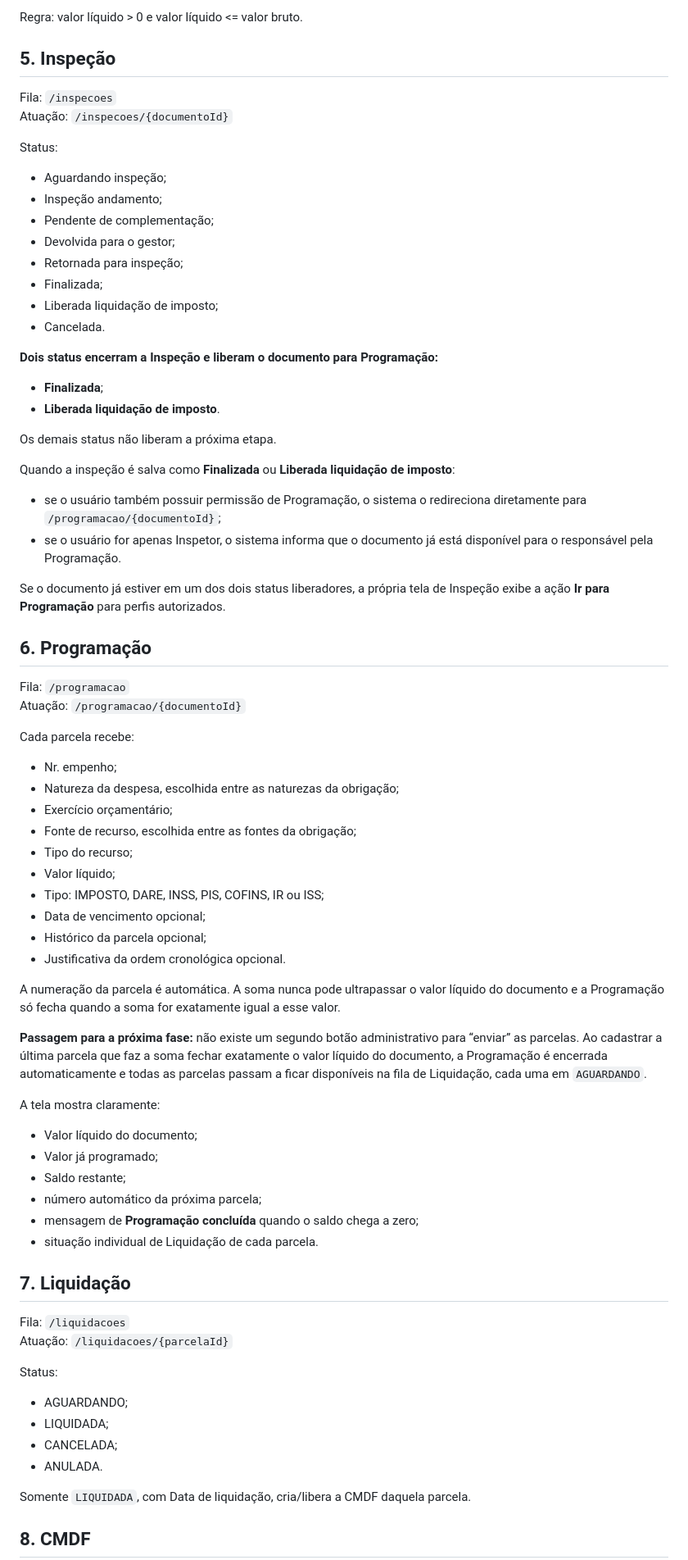
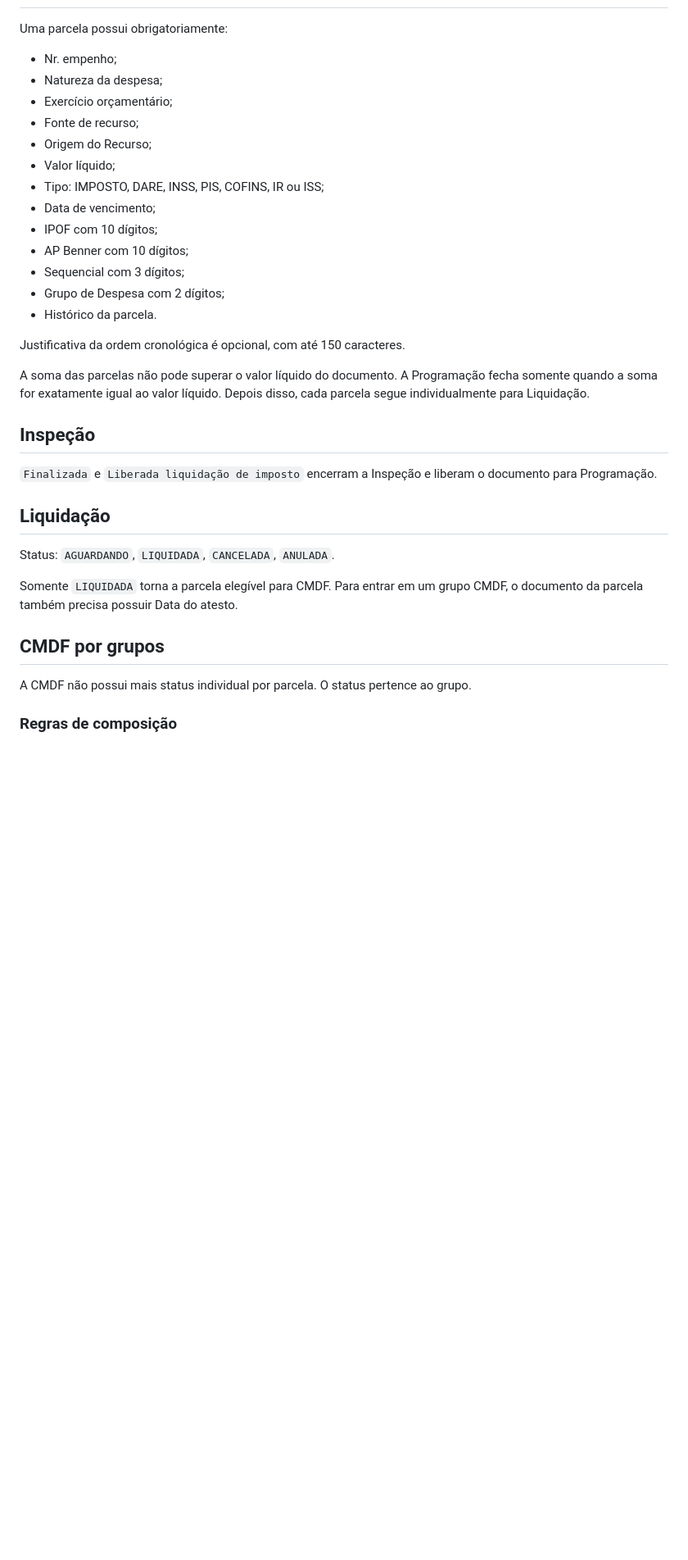
Before and after one commit to fernandesgyn/pagamentos, a Markdown page: docs/FLUXO_E_CASOS_DE_USO.md, the part around one of its changes. Shown at 82% size. GitHub-like rendering; blank space fills up the shorter version.

```diff
--- a/docs/FLUXO_E_CASOS_DE_USO.md
+++ b/docs/FLUXO_E_CASOS_DE_USO.md
@@ -63,79 +16,36 @@ Passos:
-Regra: valor líquido > 0 e valor líquido <= valor bruto.
-
-## 5. Inspeção
-
-Fila: `/inspecoes`
-Atuação: `/inspecoes/{documentoId}`
-
-Status:
-
-- Aguardando inspeção;
-- Inspeção andamento;
-- Pendente de complementação;
-- Devolvida para o gestor;
-- Retornada para inspeção;
-- Finalizada;
-- Liberada liquidação de imposto;
-- Cancelada.
-
-**Dois status encerram a Inspeção e liberam o documento para Programação:**
-
-- **Finalizada**;
-- **Liberada liquidação de imposto**.
-
-Os demais status não liberam a próxima etapa.
-
-Quando a inspeção é salva como **Finalizada** ou **Liberada liquidação de imposto**:
-
-- se o usuário também possuir permissão de Programação, o sistema o redireciona diretamente para `/programacao/{documentoId}`;
-- se o usuário for apenas Inspetor, o sistema informa que o documento já está disponível para o responsável pela Programação.
-
-Se o documento já estiver em um dos dois status liberadores, a própria tela de Inspeção exibe a ação **Ir para Programação** para perfis autorizados.
-
-## 6. Programação
-
-Fila: `/programacao`
-Atuação: `/programacao/{documentoId}`
-
-Cada parcela recebe:
+Uma parcela possui obrigatoriamente:
 
 - Nr. empenho;
-- Natureza da despesa, escolhida entre as naturezas da obrigação;
+- Natureza da despesa;
 - Exercício orçamentário;
-- Fonte de recurso, escolhida entre as fontes da obrigação;
-- Tipo do recurso;
+- Fonte de recurso;
+- Origem do Recurso;
 - Valor líquido;
 - Tipo: IMPOSTO, DARE, INSS, PIS, COFINS, IR ou ISS;
-- Data de vencimento opcional;
-- Histórico da parcela opcional;
-- Justificativa da ordem cronológica opcional.
+- Data de vencimento;
+- IPOF com 10 dígitos;
+- AP Benner com 10 dígitos;
+- Sequencial com 3 dígitos;
+- Grupo de Despesa com 2 dígitos;
+- Histórico da parcela.
 
-A numeração da parcela é automática. A soma nunca pode ultrapassar o valor líquido do documento e a Programação só fecha quando a soma for exatamente igual a esse valor.
+Justificativa da ordem cronológica é opcional, com até 150 caracteres.
 
-**Passagem para a próxima fase:** não existe um segundo botão administrativo para “enviar” as parcelas. Ao cadastrar a última parcela que faz a soma fechar exatamente o valor líquido do documento, a Programação é encerrada automaticamente e todas as parcelas passam a ficar disponíveis na fila de Liquidação, cada uma em `AGUARDANDO`.
+A soma das parcelas não pode superar o valor líquido do documento. A Programação fecha somente quando a soma for exatamente igual ao valor líquido. Depois disso, cada parcela segue individualmente para Liquidação.
 
-A tela mostra claramente:
+## Inspeção
 
-- Valor líquido do documento;
-- Valor já programado;
-- Saldo restante;
-- número automático da próxima parcela;
-- mensagem de **Programação concluída** quando o saldo chega a zero;
-- situação individual de Liquidação de cada parcela.
+`Finalizada` e `Liberada liquidação de imposto` encerram a Inspeção e liberam o documento para Programação.
 
-## 7. Liquidação
+## Liquidação
 
-Fila: `/liquidacoes`
-Atuação: `/liquidacoes/{parcelaId}`
+Status: `AGUARDANDO`, `LIQUIDADA`, `CANCELADA`, `ANULADA`.
 
-Status:
+Somente `LIQUIDADA` torna a parcela elegível para CMDF. Para entrar em um grupo CMDF, o documento da parcela também precisa possuir Data do atesto.
 
-- AGUARDANDO;
-- LIQUIDADA;
-- CANCELADA;
-- ANULADA.
+## CMDF por grupos
 
-Somente `LIQUIDADA`, com Data de liquidação, cria/libera a CMDF daquela parcela.
+A CMDF não possui mais status individual por parcela. O status pertence ao grupo.
 
-## 8. CMDF
+### Regras de composição
 
```
Also changed, not shown: other parts of docs/FLUXO_E_CASOS_DE_USO.md (+40 -130 lines).
